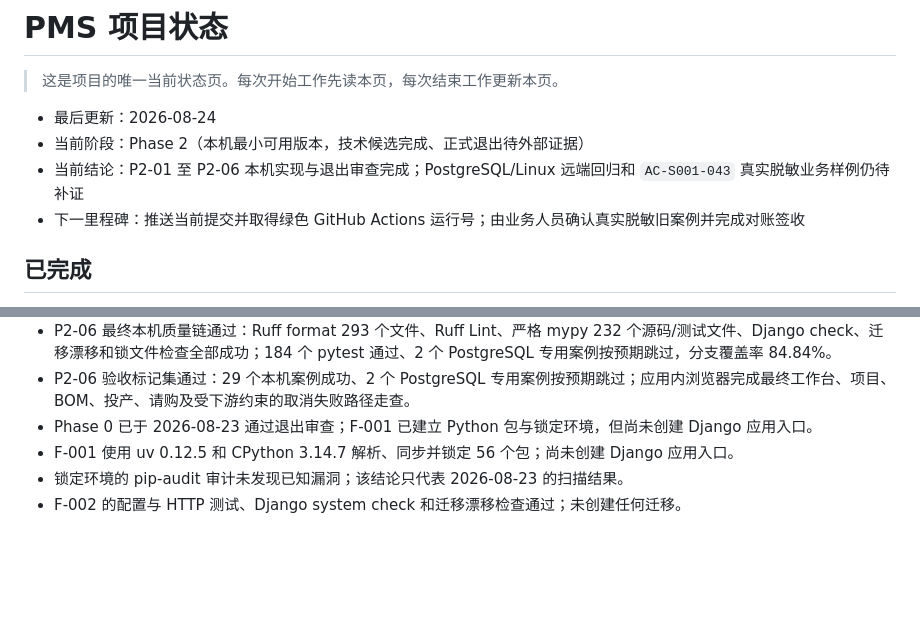
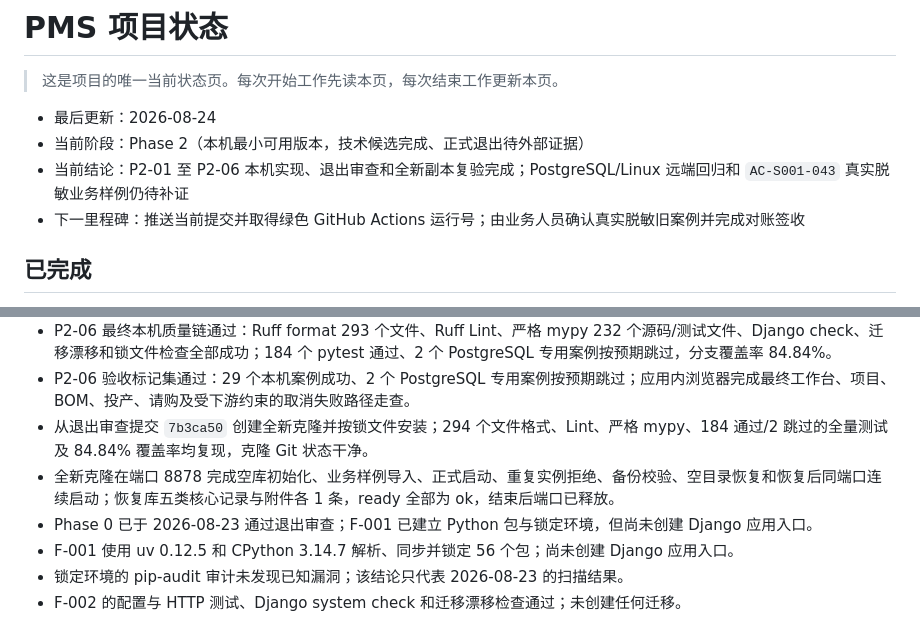
Before and after one commit to MagicBude/pms, a Markdown page: PROJECT_STATUS.md, 2 parts joined by grey strips. GitHub-like rendering; blank space fills up the shorter version.

```diff
--- a/PROJECT_STATUS.md
+++ b/PROJECT_STATUS.md
@@ -4,7 +4,7 @@
 
 - 最后更新：2026-08-24
 - 当前阶段：Phase 2（本机最小可用版本，技术候选完成、正式退出待外部证据）
-- 当前结论：P2-01 至 P2-06 本机实现与退出审查完成；PostgreSQL/Linux 远端回归和 `AC-S001-043` 真实脱敏业务样例仍待补证
+- 当前结论：P2-01 至 P2-06 本机实现、退出审查和全新副本复验完成；PostgreSQL/Linux 远端回归和 `AC-S001-043` 真实脱敏业务样例仍待补证
 - 下一里程碑：推送当前提交并取得绿色 GitHub Actions 运行号；由业务人员确认真实脱敏旧案例并完成对账签收
 
 ## 已完成
@@ -93,6 +93,8 @@
 - P2-06 原子发布补强通过 6 个 BOM 集成案例；模拟 V2 发布审计失败时 V1/V2 状态完整回滚。
 - P2-06 最终本机质量链通过：Ruff format 293 个文件、Ruff Lint、严格 mypy 232 个源码/测试文件、Django check、迁移漂移和锁文件检查全部成功；184 个 pytest 通过、2 个 PostgreSQL 专用案例按预期跳过，分支覆盖率 84.84%。
 - P2-06 验收标记集通过：29 个本机案例成功、2 个 PostgreSQL 专用案例按预期跳过；应用内浏览器完成最终工作台、项目、BOM、投产、请购及受下游约束的取消失败路径走查。
+- 从退出审查提交 `7b3ca50` 创建全新克隆并按锁文件安装；294 个文件格式、Lint、严格 mypy、184 通过/2 跳过的全量测试及 84.84% 覆盖率均复现，克隆 Git 状态干净。
+- 全新克隆在端口 8878 完成空库初始化、业务样例导入、正式启动、重复实例拒绝、备份校验、空目录恢复和恢复后同端口连续启动；恢复库五类核心记录与附件各 1 条，ready 全部为 ok，结束后端口已释放。
 - Phase 0 已于 2026-08-23 通过退出审查；F-001 已建立 Python 包与锁定环境，但尚未创建 Django 应用入口。
 - F-001 使用 uv 0.12.5 和 CPython 3.14.7 解析、同步并锁定 56 个包；尚未创建 Django 应用入口。
 - 锁定环境的 pip-audit 审计未发现已知漏洞；该结论只代表 2026-08-23 的扫描结果。
```
Also changed, not shown: docs/development/phase-2-exit-review.md (+11 -0 lines), docs/development/work-log.md (+20 -0 lines).
